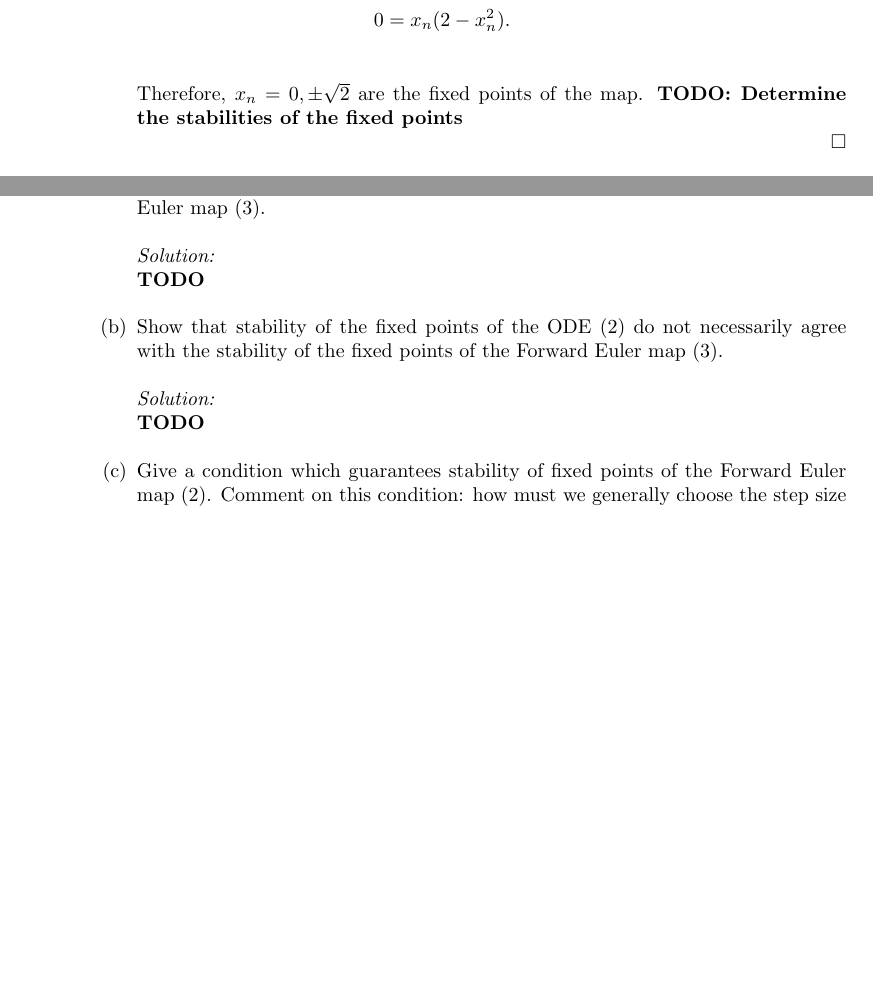
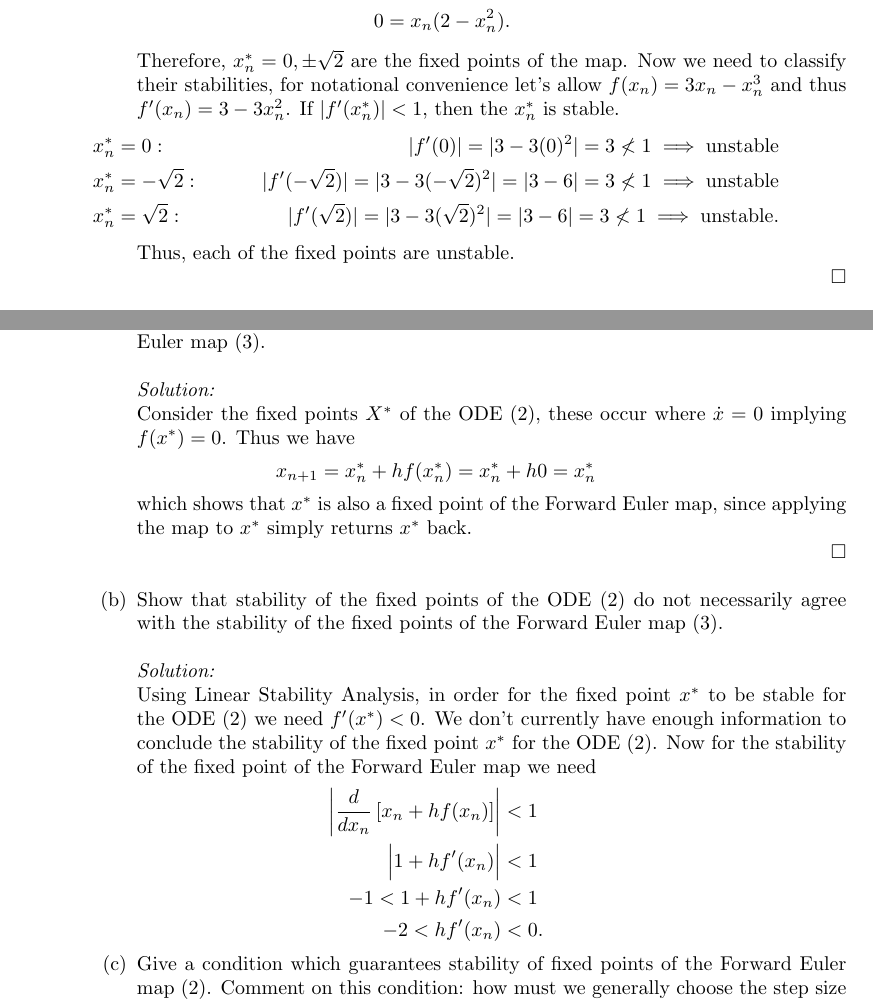
Before and after one commit to hunter-lybbert/uw-central, a LaTeX problem sheet (dynamics_and_chaos/hw_07/hw07.tex): two parts of pages 3 and 5 of 6, joined at a grey line, cut so that both start at the same text, the shorter picture padded with empty space. Compiled offline with pdfLaTeX.

Commit message:
Save progress here.

```diff
--- a/dynamics_and_chaos/hw_07/hw07.tex
+++ b/dynamics_and_chaos/hw_07/hw07.tex
@@ -97,8 +97,15 @@ x_n &= 3x_n - x_n^3 \\
 0 &= 2x_n - x_n^3 \\
 0 &= x_n (2 - x_n^2).
 \end{align*}
-Therefore, $x_n = 0, \pm \sqrt{2}$ are the fixed points of the map.
-\textbf{TODO: Determine the stabilities of the fixed points}\\
+Therefore, $x_n^* = 0, \pm \sqrt{2}$ are the fixed points of the map.
+Now we need to classify their stabilities, for notational convenience let's allow $f(x_n) = 3x_n - x_n^3$ and thus $f^\prime(x_n) = 3 -3x_n^2$.
+If $|f^\prime(x_n^*)| < 1$, then the $x_n^*$ is stable.
+\begin{align*}
+x_n^* &= 0:& |f^\prime(0)| = |3 -3(0)^2| = 3 \not < 1 \implies {\rm unstable} \\
+x_n^* &= -\sqrt 2:& |f^\prime(-\sqrt 2)| = |3 -3(-\sqrt 2)^2| = |3 -6| = 3 \not < 1 \implies {\rm unstable} \\
+x_n^* &= \sqrt 2:& |f^\prime(\sqrt 2)| = |3 -3(\sqrt 2)^2| = |3 -6| = 3 \not < 1 \implies {\rm unstable}.
+\end{align*}
+Thus, each of the fixed points are unstable. \\
 \qed \\
 
 \item In Figure 1, you are given the cobweb diagrams for $x_0 = 1.9$ and $x_0 = 2.1$.
@@ -185,12 +192,26 @@ This method comes from discretizing the derivative, as discussed in class. \\
 \item Show that fixed points of the ODE \eqref{eq:eq2} correspond to fixed points of the Forward Euler map \eqref{eq:eq3}. \\
 
 \textit{Solution:} \\
-\textbf{TODO} \\
+Consider the fixed points $X^*$ of the ODE \eqref{eq:eq2}, these occur where $\dot x = 0$ implying $f(x^*) = 0$.
+Thus we have
+$$
+x_{n + 1} = x_n^* + hf(x_n^*) = x_n^* + h 0 = x_n^*
+$$
+which shows that $x^*$ is also a fixed point of the Forward Euler map, since applying the map to $x^*$ simply returns $x^*$ back. \\
+\qed \\
 
 \item Show that stability of the fixed points of the ODE \eqref{eq:eq2} do not necessarily agree with the stability of the fixed points of the Forward Euler map \eqref{eq:eq3}. \\
 
 \textit{Solution:} \\
-\textbf{TODO} \\
+Using Linear Stability Analysis, in order for the fixed point $x^*$ to be stable for the ODE \eqref{eq:eq2} we need $f^\prime(x^*) < 0$.
+We don't currently have enough information to conclude the stability of the fixed point $x^*$ for the ODE \eqref{eq:eq2}.
+Now for the stability of the fixed point of the Forward Euler map we need
+\begin{align*}
+\left|\frac d{dx_n} \left[x_n + hf(x_n)\right]\right| &< 1 \\
+\Big|1 + hf^\prime(x_n) \Big| &< 1 \\
+-1 < 1 + hf^\prime(x_n) &< 1 \\
+-2 < hf^\prime(x_n) &< 0.
+\end{align*}
 
 \item Give a condition which guarantees stability of fixed points of the Forward Euler map \eqref{eq:eq2}.
 Comment on this condition: how must we generally choose the step size $h$ in order to find equilibrium solutions of the ODE \eqref{eq:eq3} using the Forward Euler method? \\
```
Also changed, not shown: dynamics_and_chaos/hw_07/hw07.pdf, dynamics_and_chaos/hw_07/hw07.tex (2 more changed lines).
